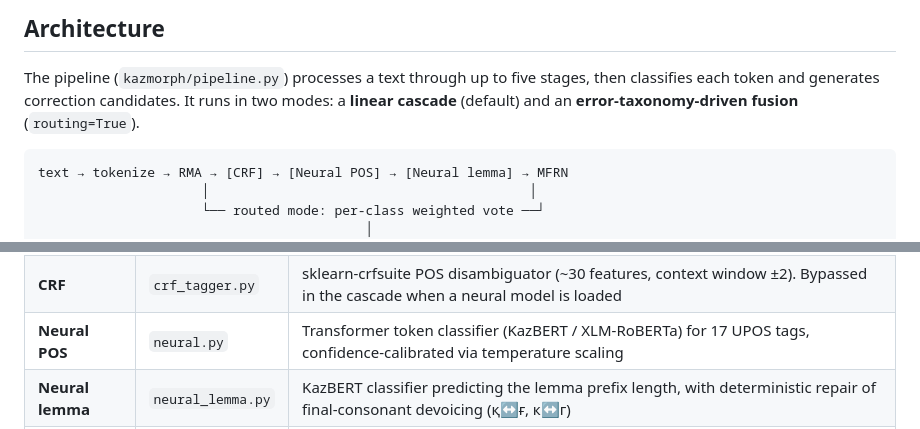
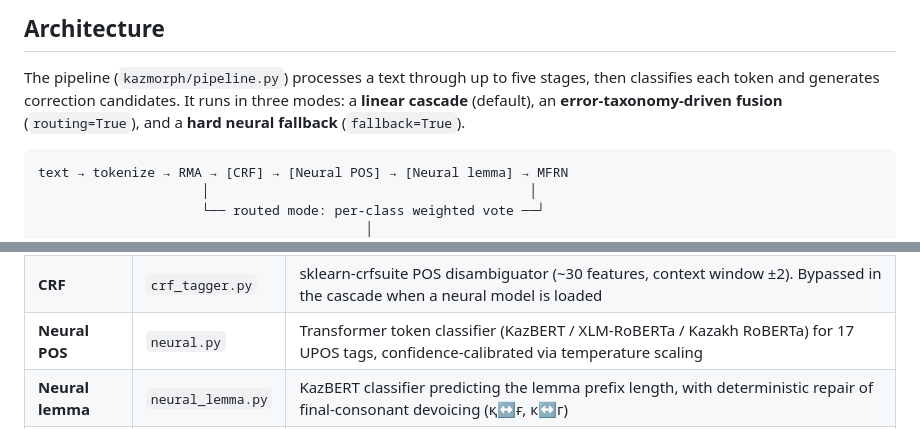
Before and after one commit to akhmedbike/kazmorph, a Markdown page: README.md, 2 parts joined by grey strips. Drawn GitHub-style.

````diff
--- a/README.md
+++ b/README.md
@@ -22,8 +22,8 @@ Kazakh-KTB corpus.
 
 The pipeline (`kazmorph/pipeline.py`) processes a text through up to five
 stages, then classifies each token and generates correction candidates. It
-runs in two modes: a **linear cascade** (default) and an **error-taxonomy-driven
-fusion** (`routing=True`).
+runs in three modes: a **linear cascade** (default), an **error-taxonomy-driven
+fusion** (`routing=True`), and a **hard neural fallback** (`fallback=True`).
 
 ```
 text → tokenize → RMA → [CRF] → [Neural POS] → [Neural lemma] → MFRN
@@ -40,7 +40,7 @@ text → tokenize → RMA → [CRF] → [Neural POS] → [Neural lemma] → MFRN
 |-------|--------|-------------|
 | **RMA** | `rma.py` | Reverse Morphological Analyzer — trie-based suffix stripping with lexicon and UD-lemma lookup |
 | **CRF** | `crf_tagger.py` | sklearn-crfsuite POS disambiguator (~30 features, context window ±2). Bypassed in the cascade when a neural model is loaded |
-| **Neural POS** | `neural.py` | Transformer token classifier (KazBERT / XLM-RoBERTa) for 17 UPOS tags, confidence-calibrated via temperature scaling |
+| **Neural POS** | `neural.py` | Transformer token classifier (KazBERT / XLM-RoBERTa / Kazakh RoBERTa) for 17 UPOS tags, confidence-calibrated via temperature scaling |
 | **Neural lemma** | `neural_lemma.py` | KazBERT classifier predicting the lemma prefix length, with deterministic repair of final-consonant devoicing (қ↔ғ, к↔г) |
 | **MFRN** | `mfrn.py` | Morphophonological rule engine — 64 rules in 8 groups (vowel harmony, assimilation, devoicing, suffix selection, …) |
 
````
Also changed, not shown: other parts of README.md (+28 -7 lines).
